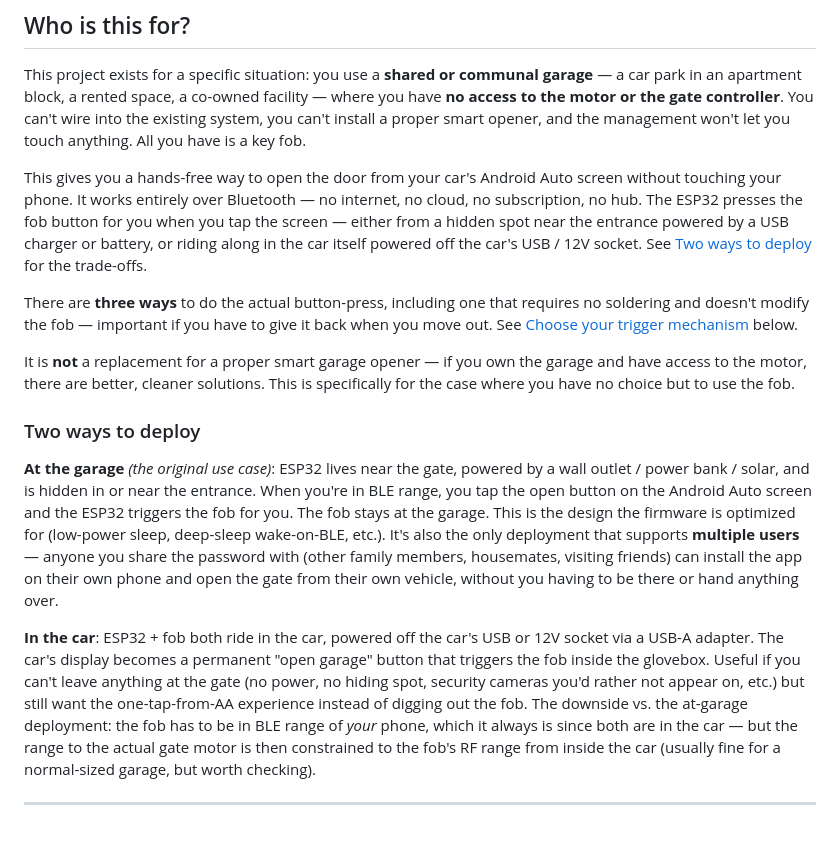
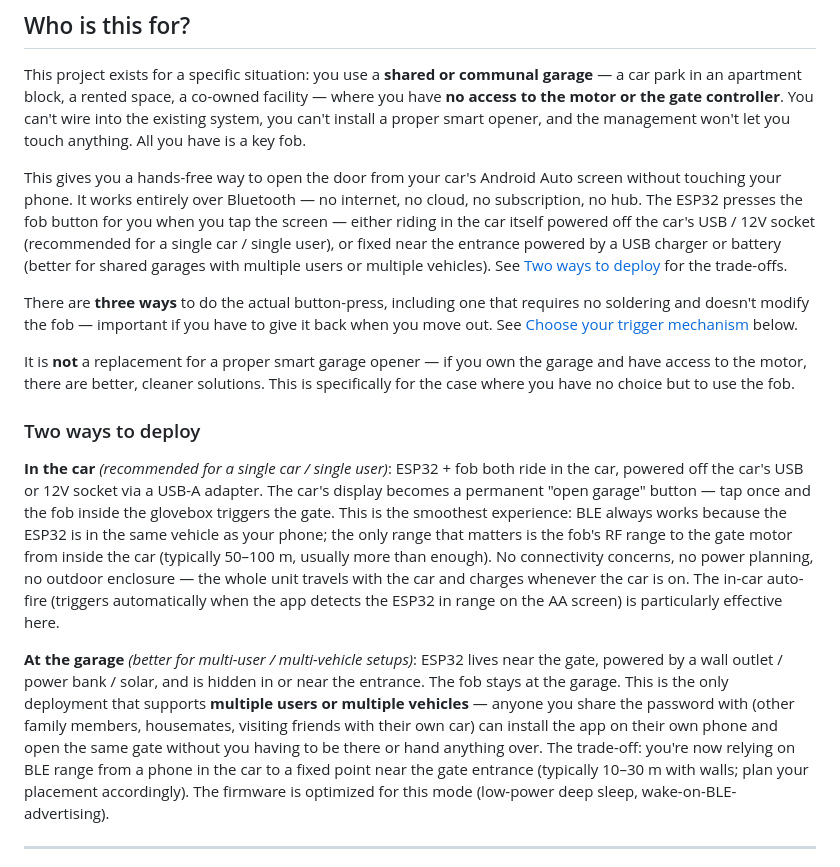
Before and after one commit to GerardUmbert/GarageAAtoESP32, a Markdown page: README.md, the part around the change. Rendered like a GitHub page; blank space fills up the shorter version.

Commit message:
readme: promote in-car as the recommended single-user deployment
Swaps the order of the two deployment options so in-car leads.
Frames at-garage as the multi-user / multi-vehicle variant and calls
out the BLE range trade-off explicitly. Intro blurb updated to match.

```diff
--- a/README.md
+++ b/README.md
@@ -6,7 +6,7 @@ Open the garage from your car's Android Auto screen with a single button press.
 
 This project exists for a specific situation: you use a **shared or communal garage** — a car park in an apartment block, a rented space, a co-owned facility — where you have **no access to the motor or the gate controller**. You can't wire into the existing system, you can't install a proper smart opener, and the management won't let you touch anything. All you have is a key fob.
 
-This gives you a hands-free way to open the door from your car's Android Auto screen without touching your phone. It works entirely over Bluetooth — no internet, no cloud, no subscription, no hub. The ESP32 presses the fob button for you when you tap the screen — either from a hidden spot near the entrance powered by a USB charger or battery, or riding along in the car itself powered off the car's USB / 12V socket. See [Two ways to deploy](#two-ways-to-deploy) for the trade-offs.
+This gives you a hands-free way to open the door from your car's Android Auto screen without touching your phone. It works entirely over Bluetooth — no internet, no cloud, no subscription, no hub. The ESP32 presses the fob button for you when you tap the screen — either riding in the car itself powered off the car's USB / 12V socket (recommended for a single car / single user), or fixed near the entrance powered by a USB charger or battery (better for shared garages with multiple users or multiple vehicles). See [Two ways to deploy](#two-ways-to-deploy) for the trade-offs.
 
 There are **three ways** to do the actual button-press, including one that requires no soldering and doesn't modify the fob — important if you have to give it back when you move out. See [Choose your trigger mechanism](#choose-your-trigger-mechanism) below.
 
@@ -14,9 +14,9 @@ It is **not** a replacement for a proper smart garage opener — if you own the
 
 ### Two ways to deploy
 
-**At the garage** *(the original use case)*: ESP32 lives near the gate, powered by a wall outlet / power bank / solar, and is hidden in or near the entrance. When you're in BLE range, you tap the open button on the Android Auto screen and the ESP32 triggers the fob for you. The fob stays at the garage. This is the design the firmware is optimized for (low-power sleep, deep-sleep wake-on-BLE, etc.). It's also the only deployment that supports **multiple users** — anyone you share the password with (other family members, housemates, visiting friends) can install the app on their own phone and open the gate from their own vehicle, without you having to be there or hand anything over.
+**In the car** *(recommended for a single car / single user)*: ESP32 + fob both ride in the car, powered off the car's USB or 12V socket via a USB-A adapter. The car's display becomes a permanent "open garage" button — tap once and the fob inside the glovebox triggers the gate. This is the smoothest experience: BLE always works because the ESP32 is in the same vehicle as your phone; the only range that matters is the fob's RF range to the gate motor from inside the car (typically 50–100 m, usually more than enough). No connectivity concerns, no power planning, no outdoor enclosure — the whole unit travels with the car and charges whenever the car is on. The in-car auto-fire (triggers automatically when the app detects the ESP32 in range on the AA screen) is particularly effective here.
 
-**In the car**: ESP32 + fob both ride in the car, powered off the car's USB or 12V socket via a USB-A adapter. The car's display becomes a permanent "open garage" button that triggers the fob inside the glovebox. Useful if you can't leave anything at the gate (no power, no hiding spot, security cameras you'd rather not appear on, etc.) but still want the one-tap-from-AA experience instead of digging out the fob. The downside vs. the at-garage deployment: the fob has to be in BLE range of *your* phone, which it always is since both are in the car — but the range to the actual gate motor is then constrained to the fob's RF range from inside the car (usually fine for a normal-sized garage, but worth checking).
+**At the garage** *(better for multi-user / multi-vehicle setups)*: ESP32 lives near the gate, powered by a wall outlet / power bank / solar, and is hidden in or near the entrance. The fob stays at the garage. This is the only deployment that supports **multiple users or multiple vehicles** — anyone you share the password with (other family members, housemates, visiting friends with their own car) can install the app on their own phone and open the same gate without you having to be there or hand anything over. The trade-off: you're now relying on BLE range from a phone in the car to a fixed point near the gate entrance (typically 10–30 m with walls; plan your placement accordingly). The firmware is optimized for this mode (low-power deep sleep, wake-on-BLE-advertising).
 
 ---
 
```
